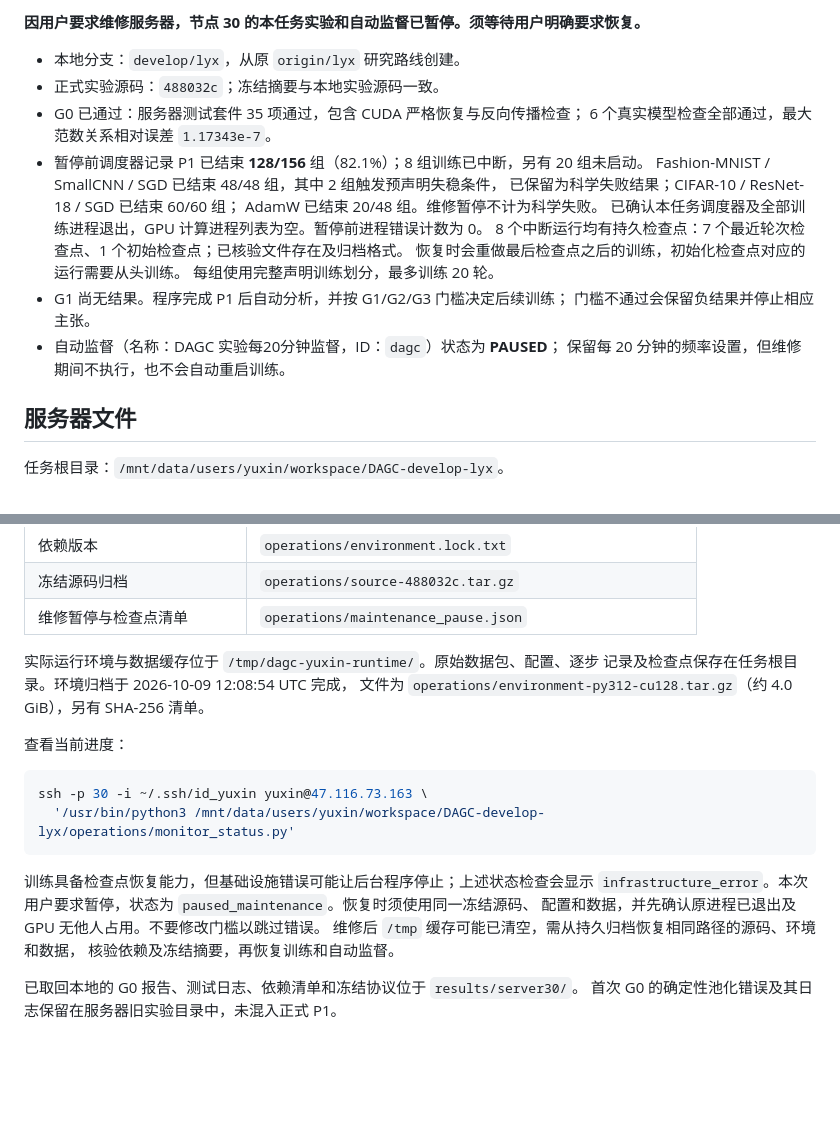
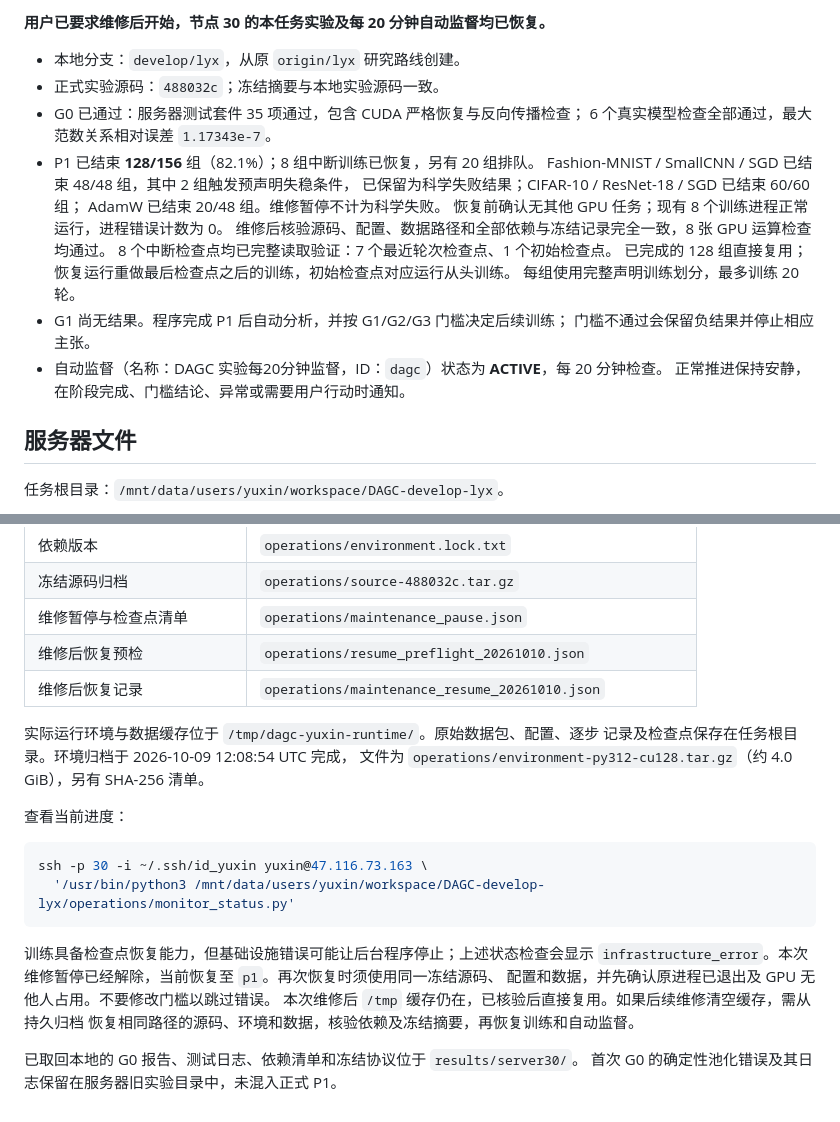
Before and after one commit to alexsongyzs-dotcom/Dynamics_Aware_Gradient_Clipping, a Markdown page: docs/server30_run_status.md, 2 parts joined by grey strips. Rendered like a GitHub page; blank space fills up the shorter version.

Commit message:
Record verified maintenance recovery and resumed supervision

````diff
--- a/docs/server30_run_status.md
+++ b/docs/server30_run_status.md
@@ -4,22 +4,23 @@
 
-**因用户要求维修服务器，节点 30 的本任务实验和自动监督已暂停。须等待用户明确要求恢复。**
+**用户已要求维修后开始，节点 30 的本任务实验及每 20 分钟自动监督均已恢复。**
 
 - 本地分支：`develop/lyx`，从原 `origin/lyx` 研究路线创建。
 - 正式实验源码：`488032c`；冻结摘要与本地实验源码一致。
 - G0 已通过：服务器测试套件 35 项通过，包含 CUDA 严格恢复与反向传播检查；
   6 个真实模型检查全部通过，最大范数关系相对误差 `1.17343e-7`。
-- 暂停前调度器记录 P1 已结束 **128/156** 组（82.1%）；8 组训练已中断，另有 20 组未启动。
+- P1 已结束 **128/156** 组（82.1%）；8 组中断训练已恢复，另有 20 组排队。
   Fashion-MNIST / SmallCNN / SGD 已结束 48/48 组，其中 2 组触发预声明失稳条件，
   已保留为科学失败结果；CIFAR-10 / ResNet-18 / SGD 已结束 60/60 组；
   AdamW 已结束 20/48 组。维修暂停不计为科学失败。
-  已确认本任务调度器及全部训练进程退出，GPU 计算进程列表为空。暂停前进程错误计数为 0。
-  8 个中断运行均有持久检查点：7 个最近轮次检查点、1 个初始检查点；已核验文件存在及归档格式。
-  恢复时会重做最后检查点之后的训练，初始化检查点对应的运行需要从头训练。
+  恢复前确认无其他 GPU 任务；现有 8 个训练进程正常运行，进程错误计数为 0。
+  维修后核验源码、配置、数据路径和全部依赖与冻结记录完全一致，8 张 GPU 运算检查均通过。
+  8 个中断检查点均已完整读取验证：7 个最近轮次检查点、1 个初始检查点。
+  已完成的 128 组直接复用；恢复运行重做最后检查点之后的训练，初始检查点对应运行从头训练。
   每组使用完整声明训练划分，最多训练 20 轮。
 - G1 尚无结果。程序完成 P1 后自动分析，并按 G1/G2/G3 门槛决定后续训练；
   门槛不通过会保留负结果并停止相应主张。
-- 自动监督（名称：DAGC 实验每20分钟监督，ID：`dagc`）状态为 **PAUSED**；
-  保留每 20 分钟的频率设置，但维修期间不执行，也不会自动重启训练。
+- 自动监督（名称：DAGC 实验每20分钟监督，ID：`dagc`）状态为 **ACTIVE**，每 20 分钟检查。
+  正常推进保持安静，在阶段完成、门槛结论、异常或需要用户行动时通知。
 
 ## 服务器文件
 
@@ -36,6 +37,8 @@
 | 依赖版本 | `operations/environment.lock.txt` |
 | 冻结源码归档 | `operations/source-488032c.tar.gz` |
 | 维修暂停与检查点清单 | `operations/maintenance_pause.json` |
+| 维修后恢复预检 | `operations/resume_preflight_20261010.json` |
+| 维修后恢复记录 | `operations/maintenance_resume_20261010.json` |
 
 实际运行环境与数据缓存位于 `/tmp/dagc-yuxin-runtime/`。原始数据包、配置、逐步
 记录及检查点保存在任务根目录。环境归档于 2026-10-09 12:08:54 UTC 完成，
@@ -49,10 +52,10 @@ ssh -p 30 -i ~/.ssh/id_yuxin yuxin@47.116.73.163 \
 ```
 
 训练具备检查点恢复能力，但基础设施错误可能让后台程序停止；上述状态检查会显示
-`infrastructure_error`。本次用户要求暂停，状态为 `paused_maintenance`。恢复时须使用同一冻结源码、
+`infrastructure_error`。本次维修暂停已经解除，当前恢复至 `p1`。再次恢复时须使用同一冻结源码、
 配置和数据，并先确认原进程已退出及 GPU 无他人占用。不要修改门槛以跳过错误。
-维修后 `/tmp` 缓存可能已清空，需从持久归档恢复相同路径的源码、环境和数据，
-核验依赖及冻结摘要，再恢复训练和自动监督。
+本次维修后 `/tmp` 缓存仍在，已核验后直接复用。如果后续维修清空缓存，需从持久归档
+恢复相同路径的源码、环境和数据，核验依赖及冻结摘要，再恢复训练和自动监督。
 
 已取回本地的 G0 报告、测试日志、依赖清单和冻结协议位于 `results/server30/`。
 首次 G0 的确定性池化错误及其日志保留在服务器旧实验目录中，未混入正式 P1。
````
Also changed, not shown: other parts of docs/server30_run_status.md (+1 -1 lines).
